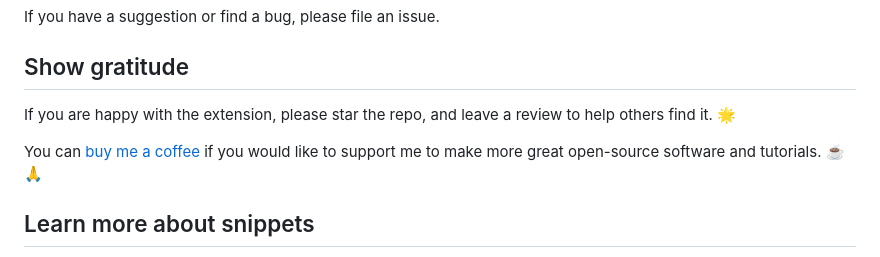
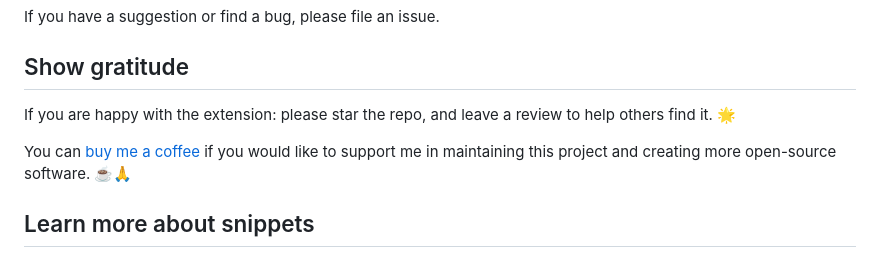
Before and after one commit to robole/vscode-snippets-ranger, a Markdown page: README.md, the part around one of its changes. GitHub-like rendering.

```diff
--- a/README.md
+++ b/README.md
@@ -69,9 +69,9 @@ If you have a suggestion or find a bug, please file an issue.
 
 ## Show gratitude
 
-If you are happy with the extension, please star the repo, and leave a review to help others find it. 🌟
+If you are happy with the extension: please star the repo, and leave a review to help others find it. 🌟
 
-You can [buy me a coffee](https://ko-fi.com/roboleary) if you would like to support me to make more great open-source software and tutorials. ☕🙏
+You can [buy me a coffee](https://ko-fi.com/roboleary) if you would like to support me in maintaining this project and creating more open-source software. ☕🙏
 
 ## Learn more about snippets
 
```
Also changed, not shown: other parts of README.md (+1 -1 lines), CHANGELOG.md (+10 -0 lines), img/screenshots/add-new.jpg, 4 other files.
